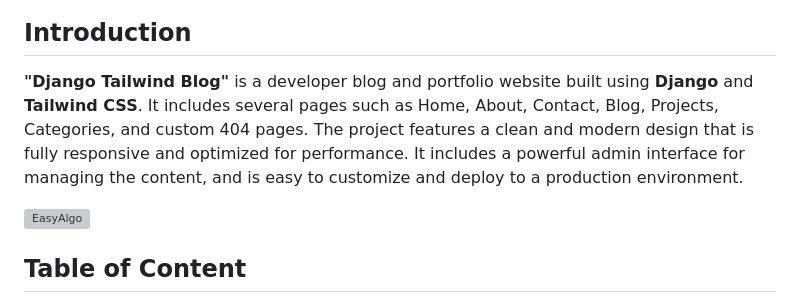
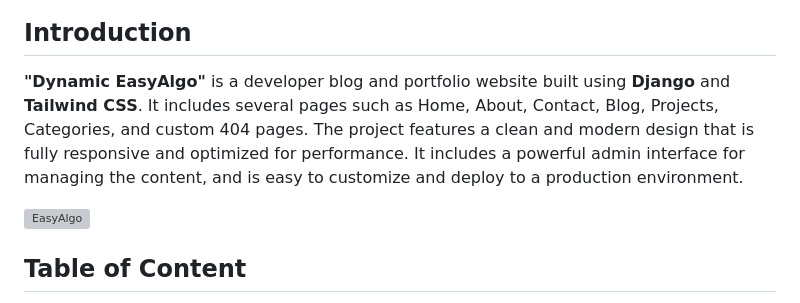
Before and after one commit to surajbhan93/Easyalgo, a Markdown page: README.md, the part around the change printed below. Rendered like a GitHub page; grey boxes are pictures that could not be loaded.

```diff
--- a/README.md
+++ b/README.md
@@ -12,3 +15,3 @@
 ## Introduction
-**"Django Tailwind Blog"** is a developer blog and portfolio website built using **Django** and **Tailwind CSS**. It includes several pages such as Home, About, Contact, Blog, Projects, Categories, and custom 404 pages. The project features a clean and modern design that is fully responsive and optimized for performance. It includes a powerful admin interface for managing the content, and is easy to customize and deploy to a production environment.
+**"Dynamic EasyAlgo"** is a developer blog and portfolio website built using **Django** and **Tailwind CSS**. It includes several pages such as Home, About, Contact, Blog, Projects, Categories, and custom 404 pages. The project features a clean and modern design that is fully responsive and optimized for performance. It includes a powerful admin interface for managing the content, and is easy to customize and deploy to a production environment.
 
```
Also changed, not shown: other parts of README.md (+21 -6 lines).
